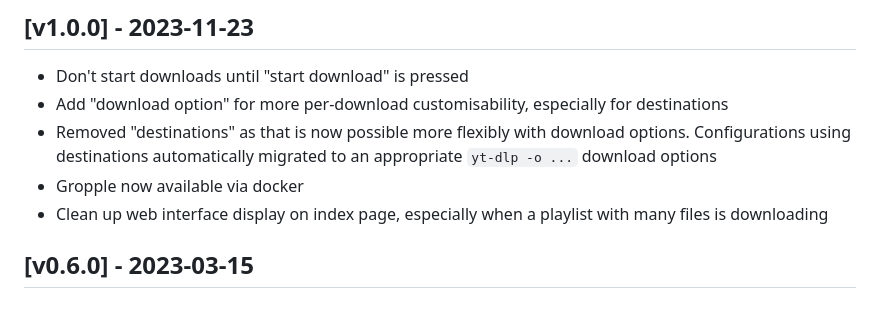
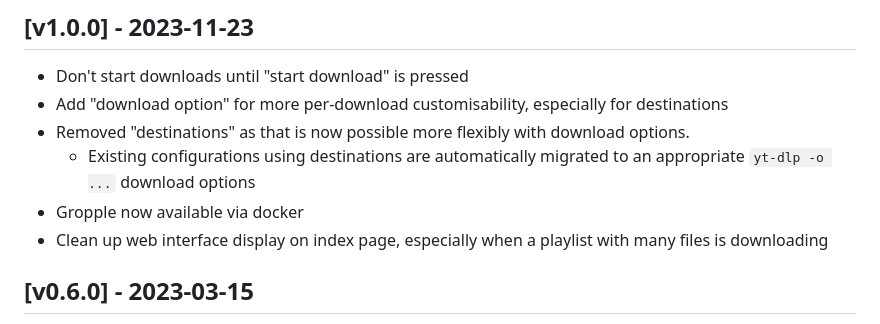
Before and after one commit to tardisx/gropple, a Markdown page: CHANGELOG.md, the part around the change. Drawn GitHub-style.

Commit message:
Update changelog

```diff
--- a/CHANGELOG.md
+++ b/CHANGELOG.md
@@ -5,14 +5,11 @@ All notable changes to this project will be documented in this file.
 ## [v1.0.0] - 2023-11-23
 
 - Don't start downloads until "start download" is pressed
-- Add "download option" for more per-download customisability, especially
-  for destinations
-- Removed "destinations" as that is now possible more flexibly with download
-  options. Configurations using destinations automatically migrated to an
-  appropriate `yt-dlp -o ...` download options
+- Add "download option" for more per-download customisability, especially for destinations
+- Removed "destinations" as that is now possible more flexibly with download options.
+  - Existing configurations using destinations are automatically migrated to an appropriate `yt-dlp -o ...` download options
 - Gropple now available via docker
-- Clean up web interface display on index page, especially when a playlist
-  with many files is downloading
+- Clean up web interface display on index page, especially when a playlist with many files is downloading
 
 ## [v0.6.0] - 2023-03-15
 
```
